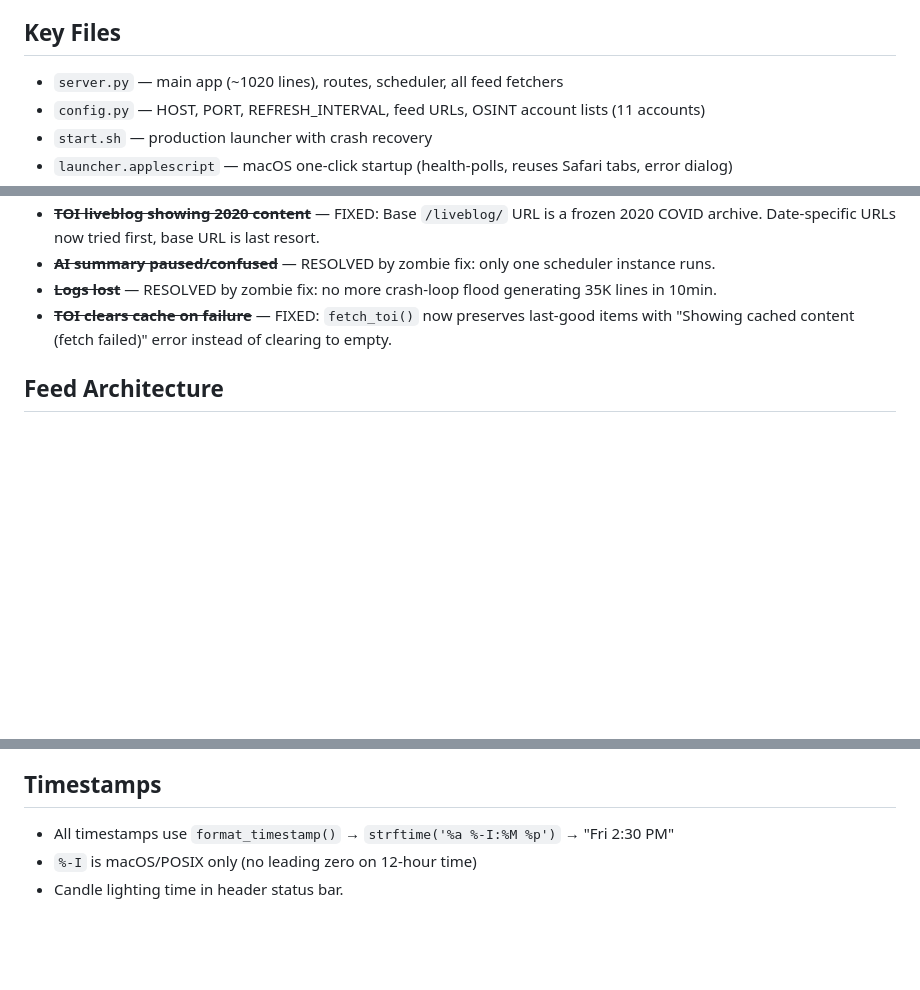
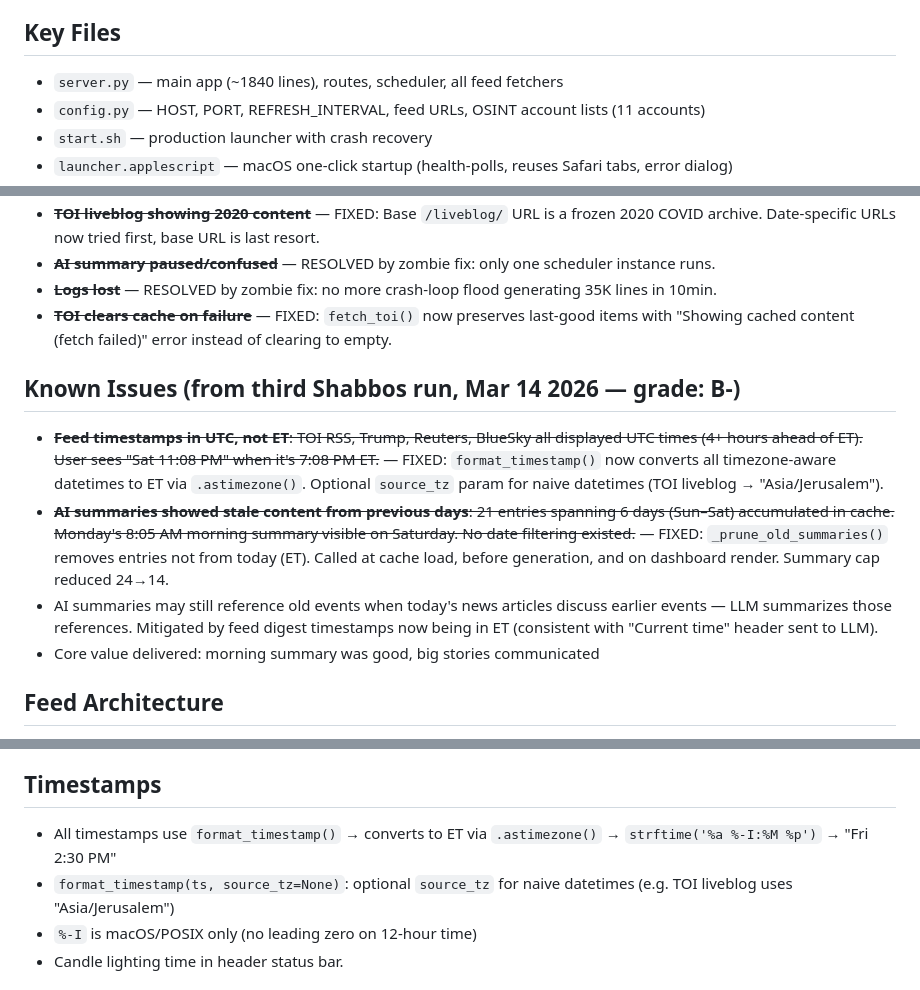
Before and after one commit to itsme188/Shabbos-Situation-Monitor, a Markdown page: CLAUDE.md, 3 parts joined by grey strips. Drawn GitHub-style; blank space fills up the shorter version.

Commit message:
Update CLAUDE.md: third Shabbos run notes, timestamp and pruning fixes
Co-Authored-By: Claude Opus 4.6 <noreply@anthropic.com>

```diff
--- a/CLAUDE.md
+++ b/CLAUDE.md
@@ -13,7 +13,7 @@
 - `start.sh` has auto-restart loop, venv management, graceful SIGINT handling, **port-check guard** against duplicate instances
 
 ## Key Files
-- `server.py` — main app (~1020 lines), routes, scheduler, all feed fetchers
+- `server.py` — main app (~1840 lines), routes, scheduler, all feed fetchers
 - `config.py` — HOST, PORT, REFRESH_INTERVAL, feed URLs, OSINT account lists (11 accounts)
 - `start.sh` — production launcher with crash recovery
 - `launcher.applescript` — macOS one-click startup (health-polls, reuses Safari tabs, error dialog)
@@ -38,6 +38,12 @@
 - ~~**Logs lost**~~ — RESOLVED by zombie fix: no more crash-loop flood generating 35K lines in 10min.
 - ~~**TOI clears cache on failure**~~ — FIXED: `fetch_toi()` now preserves last-good items with "Showing cached content (fetch failed)" error instead of clearing to empty.
 
+## Known Issues (from third Shabbos run, Mar 14 2026 — grade: B-)
+- ~~**Feed timestamps in UTC, not ET**: TOI RSS, Trump, Reuters, BlueSky all displayed UTC times (4+ hours ahead of ET). User sees "Sat 11:08 PM" when it's 7:08 PM ET.~~ — FIXED: `format_timestamp()` now converts all timezone-aware datetimes to ET via `.astimezone()`. Optional `source_tz` param for naive datetimes (TOI liveblog → "Asia/Jerusalem").
+- ~~**AI summaries showed stale content from previous days**: 21 entries spanning 6 days (Sun–Sat) accumulated in cache. Monday's 8:05 AM morning summary visible on Saturday. No date filtering existed.~~ — FIXED: `_prune_old_summaries()` removes entries not from today (ET). Called at cache load, before generation, and on dashboard render. Summary cap reduced 24→14.
+- AI summaries may still reference old events when today's news articles discuss earlier events — LLM summarizes those references. Mitigated by feed digest timestamps now being in ET (consistent with "Current time" header sent to LLM).
+- Core value delivered: morning summary was good, big stories communicated
+
 ## Feed Architecture
 - Each feed has: fetcher function, cache entry, error state, last_updated timestamp
 - `update_all_feeds()` runs all fetchers concurrently via ThreadPoolExecutor
@@ -54,7 +60,8 @@
 - AI summary retries once on transient API errors (529, connection, rate limit); auth errors fail immediately
 
 ## Timestamps
-- All timestamps use `format_timestamp()` → `strftime('%a %-I:%M %p')` → "Fri 2:30 PM"
+- All timestamps use `format_timestamp()` → converts to ET via `.astimezone()` → `strftime('%a %-I:%M %p')` → "Fri 2:30 PM"
+- `format_timestamp(ts, source_tz=None)`: optional `source_tz` for naive datetimes (e.g. TOI liveblog uses "Asia/Jerusalem")
 - `%-I` is macOS/POSIX only (no leading zero on 12-hour time)
 - Candle lighting time in header status bar.
 
```
